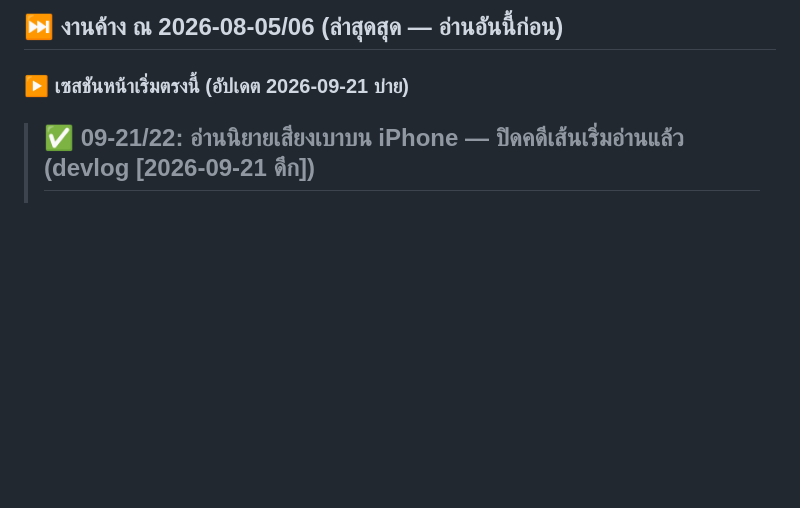
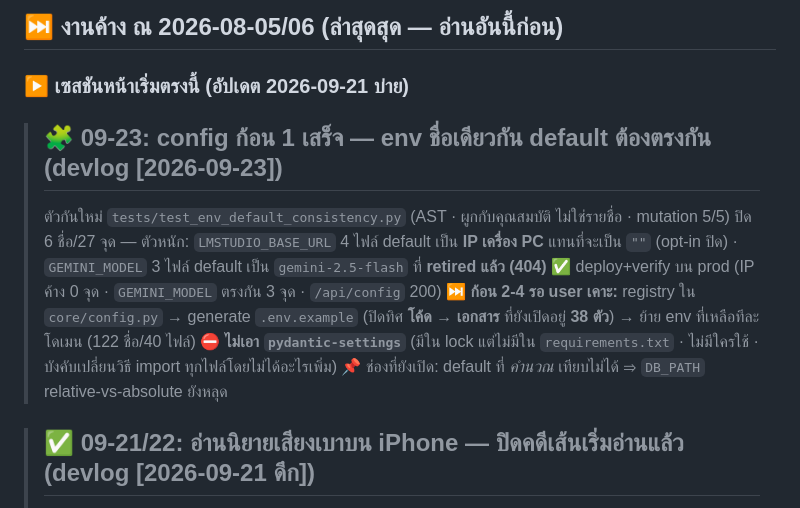
Before and after one commit to penpunnee/hybrid-ai-workspace, a Markdown page: CLAUDE.md, the part around the change. Rendered like a GitHub page; blank space fills up the shorter version.

Commit message:
docs: ชี้สถานะ config ก้อน 1 ในหัวข้อ ▶️ เซสชันหน้าเริ่มตรงนี้
Co-Authored-By: Claude Opus 5 (1M context) <noreply@anthropic.com>
Claude-Session: https://claude.ai/code/session_01H5wKV1ZMDdc4dmAtXkZ3Ee

```diff
--- a/CLAUDE.md
+++ b/CLAUDE.md
@@ -705,6 +705,17 @@ curate (👍 / auto-score / synthetic seed) → train (QLoRA, PC RTX 3060) → e
 
 ### ▶️ เซสชันหน้าเริ่มตรงนี้ (อัปเดต **2026-09-21 บ่าย**)
 
+> ## 🧩 09-23: config ก้อน 1 เสร็จ — env ชื่อเดียวกัน default ต้องตรงกัน (devlog [2026-09-23])
+> ตัวกันใหม่ `tests/test_env_default_consistency.py` (AST · ผูกกับคุณสมบัติ ไม่ใช่รายชื่อ · mutation 5/5)
+> ปิด 6 ชื่อ/27 จุด — ตัวหนัก: `LMSTUDIO_BASE_URL` 4 ไฟล์ default เป็น **IP เครื่อง PC** แทนที่จะเป็น
+> `""` (opt-in ปิด) · `GEMINI_MODEL` 3 ไฟล์ default เป็น `gemini-2.5-flash` ที่ **retired แล้ว (404)**
+> ✅ deploy+verify บน prod (IP ค้าง 0 จุด · `GEMINI_MODEL` ตรงกัน 3 จุด · `/api/config` 200)
+> ⏭️ **ก้อน 2-4 รอ user เคาะ:** registry ใน `core/config.py` → generate `.env.example` (ปิดทิศ
+> **โค้ด → เอกสาร** ที่ยังเปิดอยู่ **38 ตัว**) → ย้าย env ที่เหลือทีละโดเมน (122 ชื่อ/40 ไฟล์)
+> ⛔ **ไม่เอา `pydantic-settings`** (มีใน lock แต่ไม่มีใน `requirements.txt` · ไม่มีใครใช้ ·
+> บังคับเปลี่ยนวิธี import ทุกไฟล์โดยไม่ได้อะไรเพิ่ม)
+> 📌 ช่องที่ยังเปิด: default ที่ *คำนวณ* เทียบไม่ได้ ⇒ `DB_PATH` relative-vs-absolute ยังหลุด
+
 > ## ✅ 09-21/22: อ่านนิยายเสียงเบาบน iPhone — **ปิดคดีเส้นเริ่มอ่านแล้ว** (devlog [2026-09-21 ดึก])
 > ต้นเหตุ: Web Audio ล้วน (ไมค์ปิดตอนอ่าน) → Safari เลือก `ambient` · A/B บนเครื่อง user: `playback` ดังเท่า `<audio>`
 > แก้ `bookreader.ts` ตั้ง `navigator.audioSession.type` (`4263cf0` · bundle **`index-BpLfIzAR.js`**)
```
